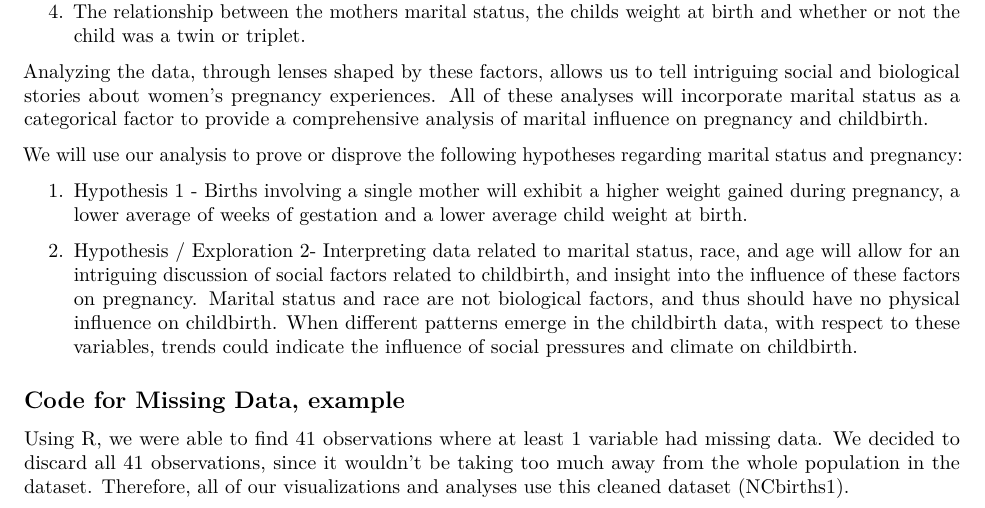
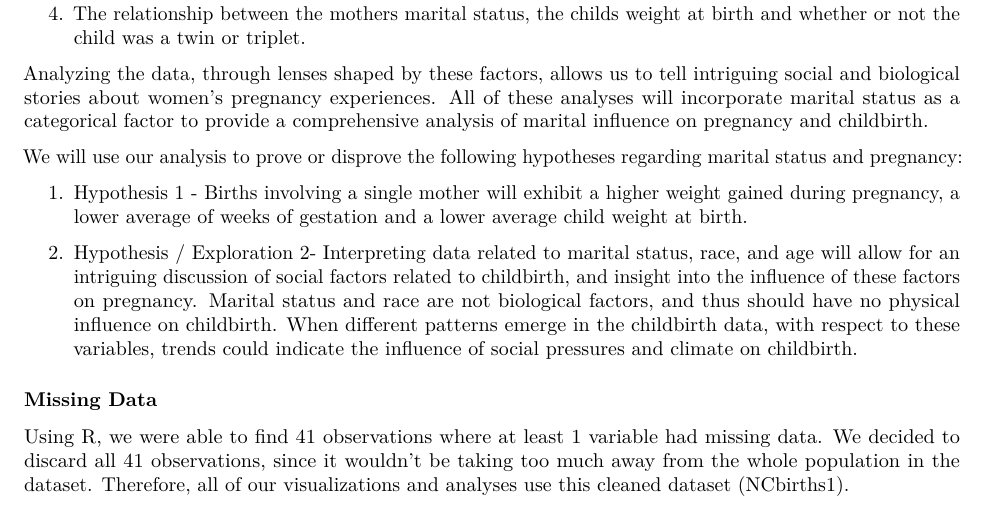
Before and after one commit to mattrobinson125/ncbirths-analysis, an R Markdown document (analysis.Rmd): part of page 2 of 6, cut so that both start at the same text. Rendered offline with R 4.5, knitr and Pandoc, then LaTeX, with nearby package versions; the code chunks are not run, so their results and figures are left out.

Commit message:
Reformat

````diff
--- a/analysis.Rmd
+++ b/analysis.Rmd
@@ -64,7 +64,7 @@ We will use our analysis to prove or disprove the following hypotheses regarding
 
 
 
-## Code for Missing Data, example
+### Missing Data
 ```{r, echo=FALSE}
 head(NCbirths[!complete.cases(NCbirths),])
 NCbirths1<-na.omit(NCbirths)
````
